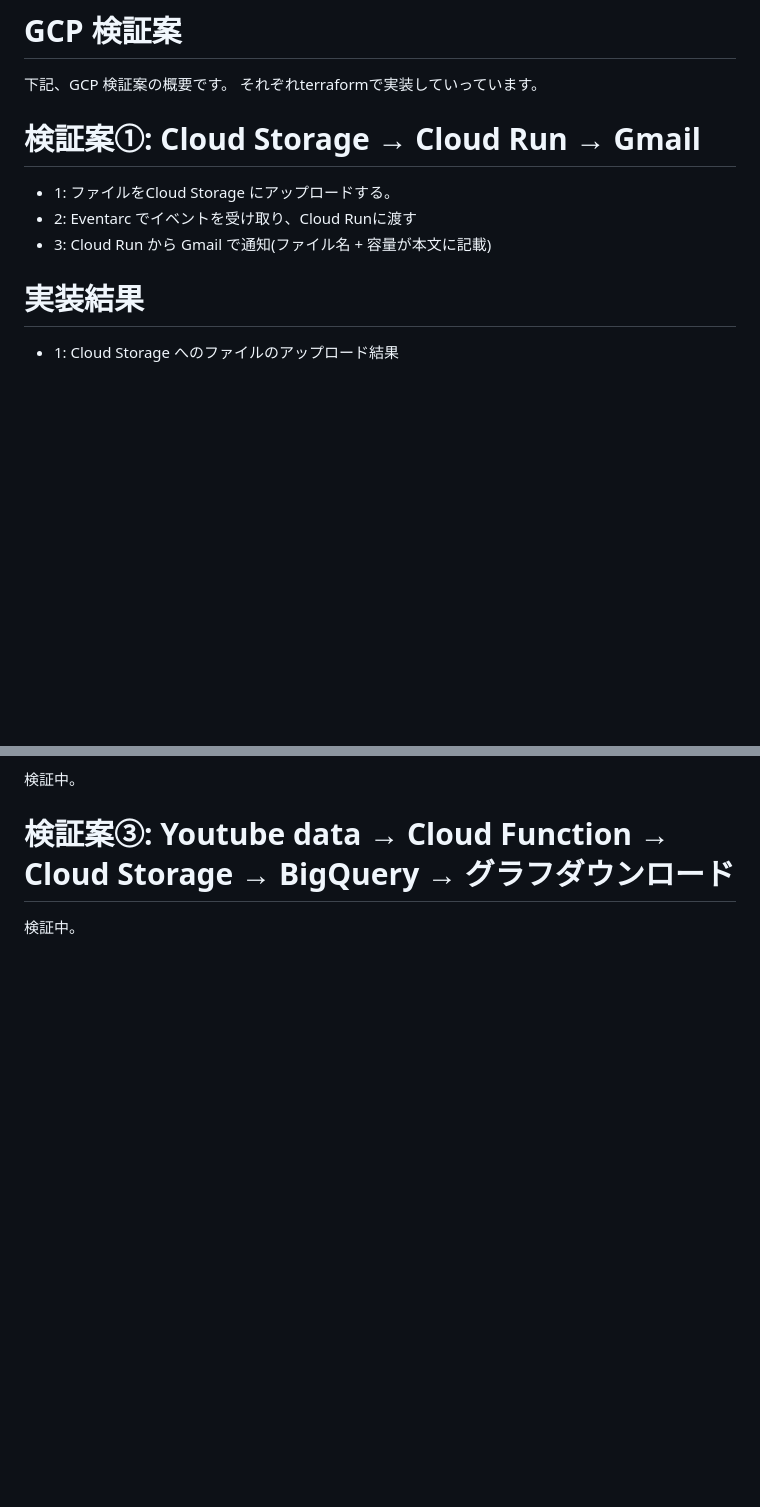
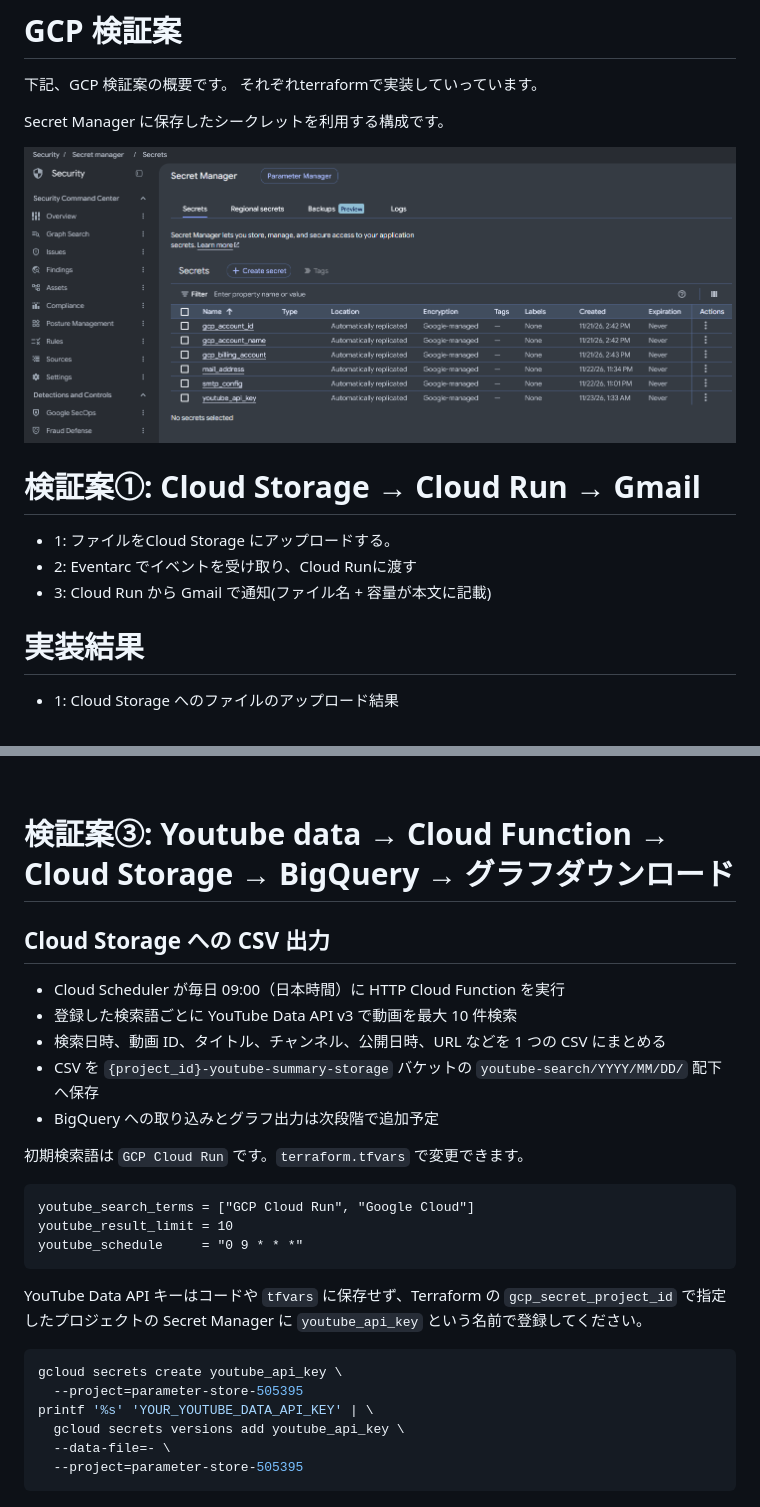
Before and after one commit to KFrost533/gcp-playground, a Markdown page: README.md, 2 parts joined by grey strips. Drawn GitHub-style; pictures changed too: img/gcp-secretmanager.png (added); blank space fills up the shorter version.

Commit message:
Add YouTube data summary functionality with Cloud Scheduler integration; update Terraform configurations and README

````diff
--- a/README.md
+++ b/README.md
@@ -2,6 +2,10 @@
 
 下記、GCP 検証案の概要です。
 それぞれterraformで実装していっています。
+
+Secret Manager に保存したシークレットを利用する構成です。
+
+<img src="./img/gcp-secretmanager.png"></img>
 
 
 # 検証案①: Cloud Storage → Cloud Run → Gmail
@@ -12,7 +16,6 @@
 
 
 # 実装結果
-
 
 - 1: Cloud Storage へのファイルのアップロード結果
 <br />
@@ -37,4 +42,30 @@
 
 # 検証案③: Youtube data → Cloud Function → Cloud Storage → BigQuery → グラフダウンロード
 
-検証中。
+## Cloud Storage への CSV 出力
+
+- Cloud Scheduler が毎日 09:00（日本時間）に HTTP Cloud Function を実行
+- 登録した検索語ごとに YouTube Data API v3 で動画を最大 10 件検索
+- 検索日時、動画 ID、タイトル、チャンネル、公開日時、URL などを 1 つの CSV にまとめる
+- CSV を `{project_id}-youtube-summary-storage` バケットの `youtube-search/YYYY/MM/DD/` 配下へ保存
+- BigQuery への取り込みとグラフ出力は次段階で追加予定
+
+初期検索語は `GCP Cloud Run` です。`terraform.tfvars` で変更できます。
+
+```hcl
+youtube_search_terms = ["GCP Cloud Run", "Google Cloud"]
+youtube_result_limit = 10
+youtube_schedule     = "0 9 * * *"
+```
+
+YouTube Data API キーはコードや `tfvars` に保存せず、Terraform の `gcp_secret_project_id`
+で指定したプロジェクトの Secret Manager に `youtube_api_key` という名前で登録してください。
+
+```sh
+gcloud secrets create youtube_api_key \
+  --project=parameter-store-505395
+printf '%s' 'YOUR_YOUTUBE_DATA_API_KEY' | \
+  gcloud secrets versions add youtube_api_key \
+  --data-file=- \
+  --project=parameter-store-505395
+```
````
Also changed, not shown: other parts of README.md (+2 -0 lines), 11 other files.
